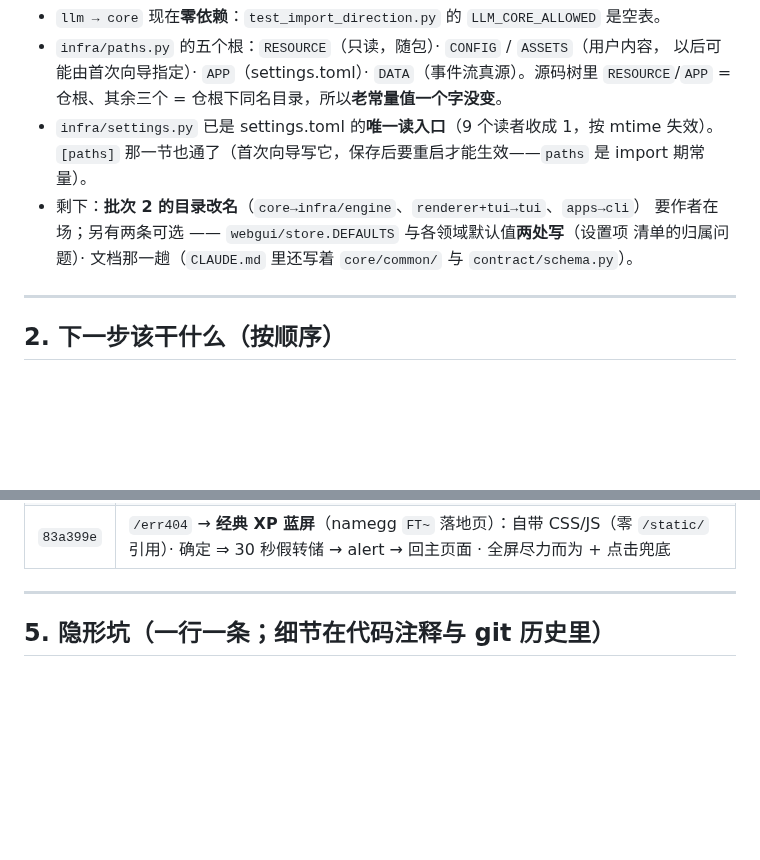
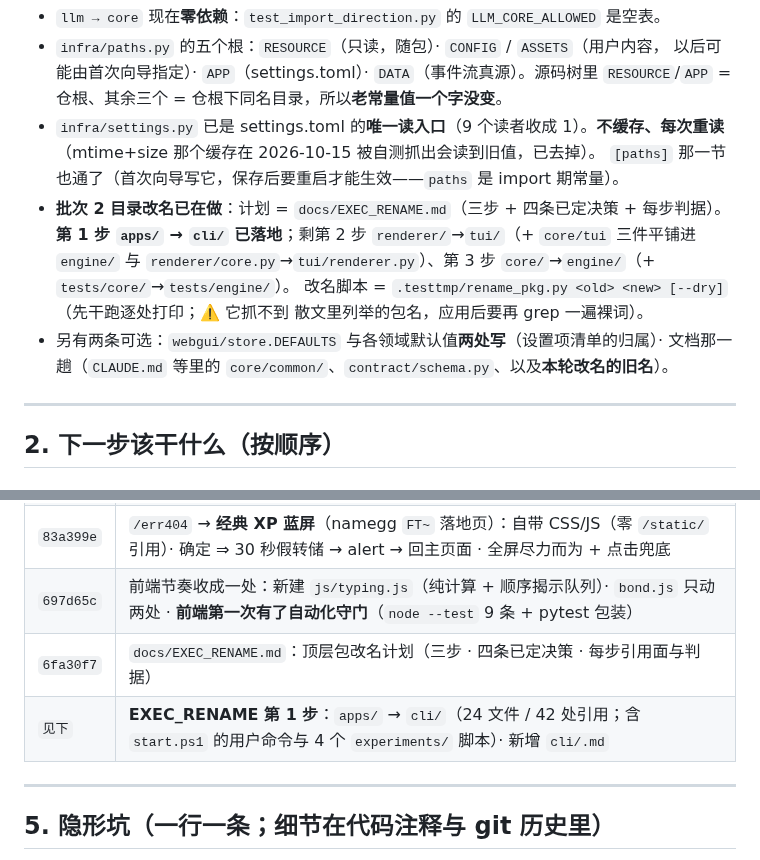
Before and after one commit to fossfutfc-afk/Live2Be, a Markdown page: PROCEED.md, 2 parts joined by grey strips. GitHub-like rendering; blank space fills up the shorter version.

Commit message:
PROCEED: 第 1 步 apps→cli 落地 + 补这几刀的提交号

```diff
--- a/PROCEED.md
+++ b/PROCEED.md
@@ -66,11 +66,16 @@
 - `infra/paths.py` 的五个根：`RESOURCE`（只读，随包）· `CONFIG` / `ASSETS`（用户内容，
   以后可能由首次向导指定）· `APP`（settings.toml）· `DATA`（事件流真源）。源码树里
   `RESOURCE`/`APP` = 仓根、其余三个 = 仓根下同名目录，所以**老常量值一个字没变**。
-- `infra/settings.py` 已是 settings.toml 的**唯一读入口**（9 个读者收成 1，按 mtime 失效）。
+- `infra/settings.py` 已是 settings.toml 的**唯一读入口**（9 个读者收成 1）。**不缓存、每次重读**
+  （mtime+size 那个缓存在 2026-10-15 被自测抓出会读到旧值，已去掉）。
   `[paths]` 那一节也通了（首次向导写它，保存后要重启才能生效——`paths` 是 import 期常量）。
-- 剩下：**批次 2 的目录改名**（`core→infra/engine`、`renderer+tui→tui`、`apps→cli`）
-  要作者在场；另有两条可选 —— `webgui/store.DEFAULTS` 与各领域默认值**两处写**（设置项
-  清单的归属问题）· 文档那一趟（`CLAUDE.md` 里还写着 `core/common/` 与 `contract/schema.py`）。
+- **批次 2 目录改名已在做**：计划 = `docs/EXEC_RENAME.md`（三步 + 四条已定决策 + 每步判据）。
+  **第 1 步 `apps/` → `cli/` 已落地**；剩第 2 步 `renderer/`→`tui/`（+ `core/tui` 三件平铺进 `engine/`
+  与 `renderer/core.py`→`tui/renderer.py`）、第 3 步 `core/`→`engine/`（+ `tests/core/`→`tests/engine/`）。
+  改名脚本 = `.testtmp/rename_pkg.py <old> <new> [--dry]`（先干跑逐处打印；⚠️ 它抓不到
+  散文里列举的包名，应用后要再 grep 一遍裸词）。
+- 另有两条可选：`webgui/store.DEFAULTS` 与各领域默认值**两处写**（设置项清单的归属）·
+  文档那一趟（`CLAUDE.md` 等里的 `core/common/`、`contract/schema.py`、以及**本轮改名的旧名**）。
 
 ---
 
@@ -144,6 +149,9 @@ python experiments/recall_report.py
 | `fcea64a` | 前端契约守门：`bond.js` 的 `FX_SYMBOLS` ↔ `renderer/effects.py` 特效名两边对齐（两个方向都证过会红） |
 | `efa7093` | **视觉门"等多久"收成后端一处**：`GATE_DISPLAY_WAIT_MS`（纯显示，到点 `gate_busy` 转 false，数据不改）与 `GATE_WATCHDOG_MS`（管线安全，会写真源）分开；前端不再自己数 8 秒 |
 | `83a399e` | `/err404` → **经典 XP 蓝屏**（namegg `FT~` 落地页）：自带 CSS/JS（零 `/static/` 引用）· 确定 ⇒ 30 秒假转储 → alert → 回主页面 · 全屏尽力而为 + 点击兜底 |
+| `697d65c` | 前端节奏收成一处：新建 `js/typing.js`（纯计算 + 顺序揭示队列）· `bond.js` 只动两处 · **前端第一次有了自动化守门**（`node --test` 9 条 + pytest 包装） |
+| `6fa30f7` | `docs/EXEC_RENAME.md`：顶层包改名计划（三步 · 四条已定决策 · 每步引用面与判据） |
+| `见下` | **EXEC_RENAME 第 1 步**：`apps/` → `cli/`（24 文件 / 42 处引用；含 `start.ps1` 的用户命令与 4 个 `experiments/` 脚本）· 新增 `cli/.md` |
 
 ---
 
```
